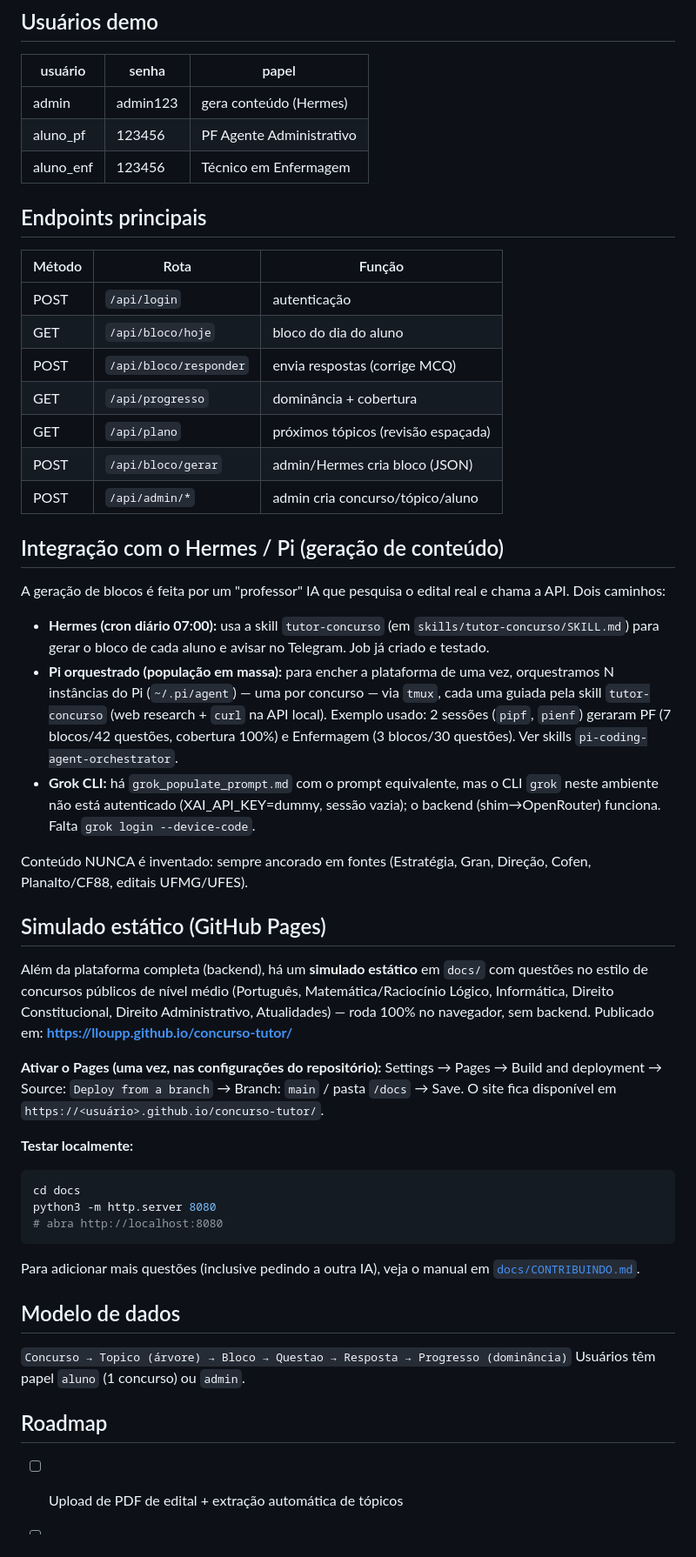
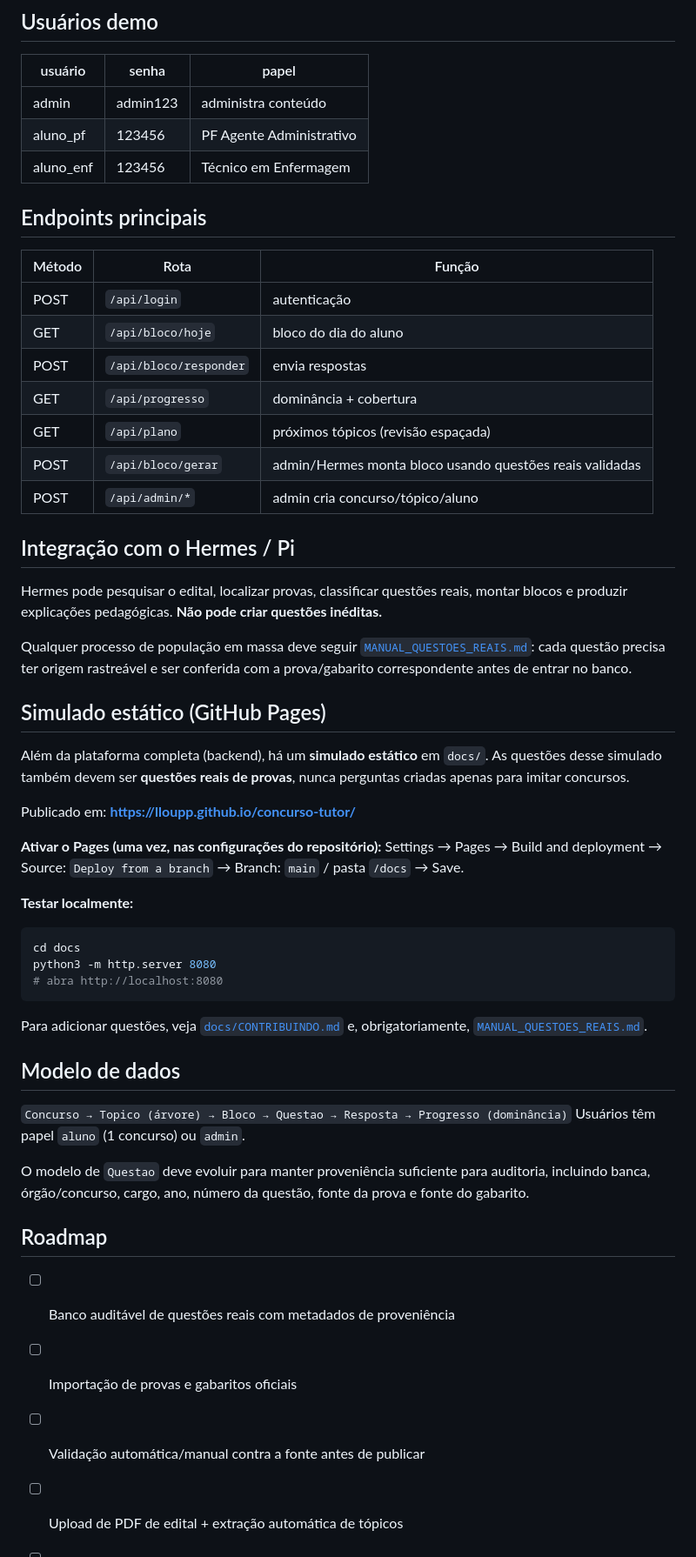
Before and after one commit to lloupp/concurso-tutor, a Markdown page: README.md, the part around one of its changes. Shown at 87% size. GitHub-like rendering.

Commit message:
docs: alinha README com uso exclusivo de questoes reais

````diff
--- a/README.md
+++ b/README.md
@@ -42,7 +50,7 @@ uvicorn backend.app.main:app --host 0.0.0.0 --port 8000
 ## Usuários demo
 | usuário | senha | papel |
 |---|---|---|
-| admin | admin123 | gera conteúdo (Hermes) |
+| admin | admin123 | administra conteúdo |
 | aluno_pf | 123456 | PF Agente Administrativo |
 | aluno_enf | 123456 | Técnico em Enfermagem |
 
@@ -51,43 +59,27 @@ uvicorn backend.app.main:app --host 0.0.0.0 --port 8000
 |---|---|---|
 | POST | `/api/login` | autenticação |
 | GET | `/api/bloco/hoje` | bloco do dia do aluno |
-| POST | `/api/bloco/responder` | envia respostas (corrige MCQ) |
+| POST | `/api/bloco/responder` | envia respostas |
 | GET | `/api/progresso` | dominância + cobertura |
 | GET | `/api/plano` | próximos tópicos (revisão espaçada) |
-| POST | `/api/bloco/gerar` | admin/Hermes cria bloco (JSON) |
+| POST | `/api/bloco/gerar` | admin/Hermes monta bloco usando questões reais validadas |
 | POST | `/api/admin/*` | admin cria concurso/tópico/aluno |
 
-## Integração com o Hermes / Pi (geração de conteúdo)
-A geração de blocos é feita por um "professor" IA que pesquisa o edital real e
-chama a API. Dois caminhos:
+## Integração com o Hermes / Pi
 
-- **Hermes (cron diário 07:00):** usa a skill `tutor-concurso` (em
-  `skills/tutor-concurso/SKILL.md`) para gerar o bloco de cada aluno e avisar no
-  Telegram. Job já criado e testado.
-- **Pi orquestrado (população em massa):** para encher a plataforma de uma vez,
-  orquestramos N instâncias do Pi (`~/.pi/agent`) — uma por concurso — via `tmux`,
-  cada uma guiada pela skill `tutor-concurso` (web research + `curl` na API local).
-  Exemplo usado: 2 sessões (`pipf`, `pienf`) geraram PF (7 blocos/42 questões,
-  cobertura 100%) e Enfermagem (3 blocos/30 questões). Ver skills
-  `pi-coding-agent-orchestrator`.
-- **Grok CLI:** há `grok_populate_prompt.md` com o prompt equivalente, mas o CLI
-  `grok` neste ambiente não está autenticado (XAI_API_KEY=dummy, sessão vazia);
-  o backend (shim→OpenRouter) funciona. Falta `grok login --device-code`.
+Hermes pode pesquisar o edital, localizar provas, classificar questões reais, montar blocos e produzir explicações pedagógicas. **Não pode criar questões inéditas.**
 
-Conteúdo NUNCA é inventado: sempre ancorado em fontes (Estratégia, Gran, Direção,
-Cofen, Planalto/CF88, editais UFMG/UFES).
+Qualquer processo de população em massa deve seguir [`MANUAL_QUESTOES_REAIS.md`](MANUAL_QUESTOES_REAIS.md): cada questão precisa ter origem rastreável e ser conferida com a prova/gabarito correspondente antes de entrar no banco.
 
 ## Simulado estático (GitHub Pages)
-Além da plataforma completa (backend), há um **simulado estático** em `docs/`
-com questões no estilo de concursos públicos de nível médio (Português,
-Matemática/Raciocínio Lógico, Informática, Direito Constitucional, Direito
-Administrativo, Atualidades) — roda 100% no navegador, sem backend. Publicado
-em: **https://lloupp.github.io/concurso-tutor/**
+Além da plataforma completa (backend), há um **simulado estático** em `docs/`.
+As questões desse simulado também devem ser **questões reais de provas**, nunca perguntas criadas apenas para imitar concursos.
+
+Publicado em: **https://lloupp.github.io/concurso-tutor/**
 
 **Ativar o Pages (uma vez, nas configurações do repositório):**
 Settings → Pages → Build and deployment → Source: `Deploy from a branch` →
-Branch: `main` / pasta `/docs` → Save. O site fica disponível em
-`https://<usuário>.github.io/concurso-tutor/`.
+Branch: `main` / pasta `/docs` → Save.
 
 **Testar localmente:**
 ```bash
@@ -96,13 +88,17 @@ python3 -m http.server 8080
 # abra http://localhost:8080
 ```
 
-Para adicionar mais questões (inclusive pedindo a outra IA), veja o manual em
-[`docs/CONTRIBUINDO.md`](docs/CONTRIBUINDO.md).
+Para adicionar questões, veja [`docs/CONTRIBUINDO.md`](docs/CONTRIBUINDO.md) e, obrigatoriamente, [`MANUAL_QUESTOES_REAIS.md`](MANUAL_QUESTOES_REAIS.md).
 
 ## Modelo de dados
 `Concurso → Topico (árvore) → Bloco → Questao → Resposta → Progresso (dominância)`
 Usuários têm papel `aluno` (1 concurso) ou `admin`.
 
+O modelo de `Questao` deve evoluir para manter proveniência suficiente para auditoria, incluindo banca, órgão/concurso, cargo, ano, número da questão, fonte da prova e fonte do gabarito.
+
 ## Roadmap
+- [ ] Banco auditável de questões reais com metadados de proveniência
+- [ ] Importação de provas e gabaritos oficiais
+- [ ] Validação automática/manual contra a fonte antes de publicar
 - [ ] Upload de PDF de edital + extração automática de tópicos
 - [ ] Endpoint de correção discursiva pelo Hermes (webhook)
````
Also changed, not shown: other parts of README.md (+14 -6 lines).
